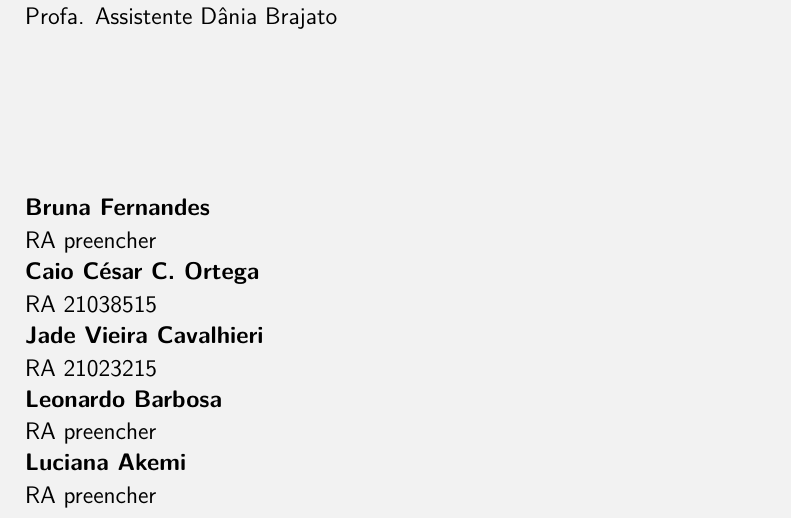
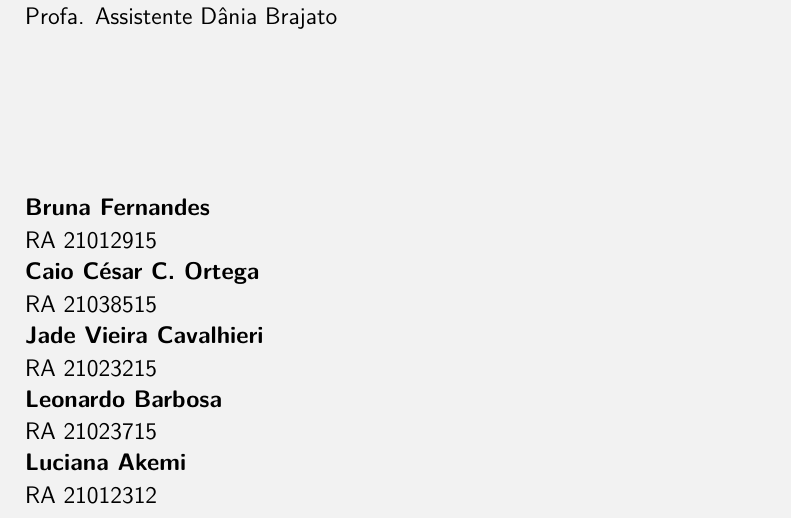
Before and after one commit to caiocco/ufabc-ESHT015, a LaTeX document (capa.tex): part of the page, cut so that both start at the same text. Compiled offline with pdfLaTeX.

Commit message:
Todos os RAs foram preenchidos

```diff
--- a/capa.tex
+++ b/capa.tex
@@ -43,7 +43,7 @@
 		\noindent
 		\textbf{{\textsf{Bruna Fernandes}}}
 		\vspace{2pt} \\
-		\textsf{RA preencher}
+		\textsf{RA 21012915}
 		\vspace{1pt} \\
 		\textbf{{\textsf{Caio César C. Ortega}}}
 		\vspace{2pt} \\
@@ -55,11 +55,11 @@
 		\vspace{1pt} \\
 		\textbf{{\textsf{Leonardo Barbosa}}}
 		\vspace{2pt} \\
-		\textsf{RA preencher}
+		\textsf{RA 21023715}
 		\vspace{1pt} \\
 		\textbf{{\textsf{Luciana Akemi}}}
 		\vspace{2pt} \\
-		\textsf{RA preencher}
+		\textsf{RA 21012312}
 		\vspace{1pt}
 
 	\end{titlepage}
```
Also changed, not shown: capa.pdf, 2 other files.
